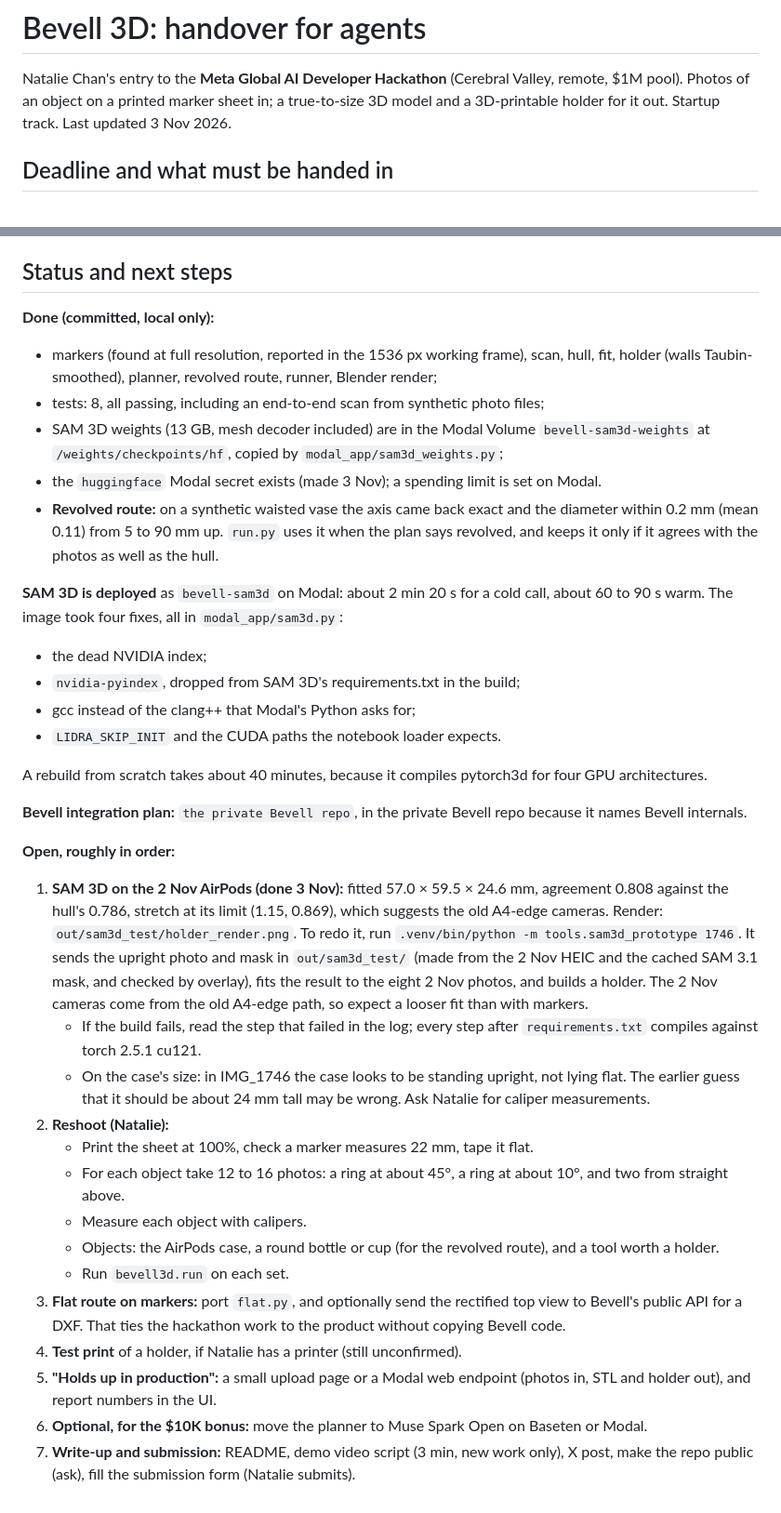
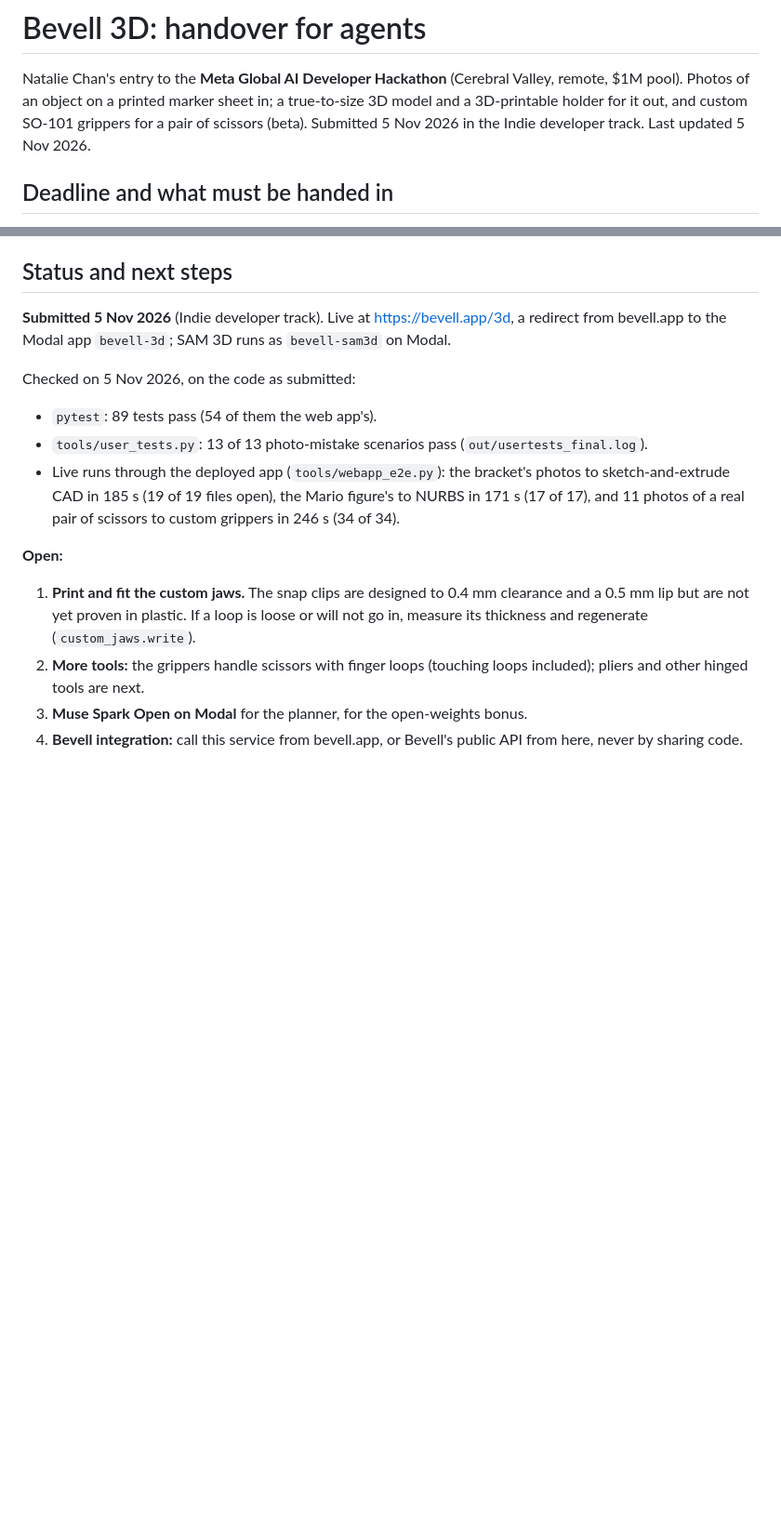
Before and after one commit to snowcodeer/bevell-3d, a Markdown page: AGENTS.md, 2 parts joined by grey strips. Shown at 93% size. GitHub-like rendering; blank space fills up the shorter version.

```diff
--- a/AGENTS.md
+++ b/AGENTS.md
@@ -2,7 +2,8 @@
 
 Natalie Chan's entry to the **Meta Global AI Developer Hackathon** (Cerebral Valley, remote,
 $1M pool). Photos of an object on a printed marker sheet in; a true-to-size 3D model and a
-3D-printable holder for it out. Startup track. Last updated 3 Nov 2026.
+3D-printable holder for it out, and custom SO-101 grippers for a pair of scissors (beta).
+Submitted 5 Nov 2026 in the Indie developer track. Last updated 5 Nov 2026.
 
 ## Deadline and what must be handed in
 
@@ -558,55 +560,22 @@ follower (`custom_wrist_roll_follower.stl`), both in `custom_jaws.3mf`.
 
 ## Status and next steps
 
-**Done (committed, local only):**
-- markers (found at full resolution, reported in the 1536 px working frame), scan, hull, fit,
-  holder (walls Taubin-smoothed), planner, revolved route, runner, Blender render;
-- tests: 8, all passing, including an end-to-end scan from synthetic photo files;
-- SAM 3D weights (13 GB, mesh decoder included) are in the Modal Volume
-  `bevell-sam3d-weights` at `/weights/checkpoints/hf`, copied by `modal_app/sam3d_weights.py`;
-- the `huggingface` Modal secret exists (made 3 Nov); a spending limit is set on Modal.
-- **Revolved route:** on a synthetic waisted vase the axis came back exact and the diameter
-  within 0.2 mm (mean 0.11) from 5 to 90 mm up. `run.py` uses it when the plan says
-  revolved, and keeps it only if it agrees with the photos as well as the hull.
+**Submitted 5 Nov 2026** (Indie developer track). Live at https://bevell.app/3d, a redirect from
+bevell.app to the Modal app `bevell-3d`; SAM 3D runs as `bevell-sam3d` on Modal.
 
-**SAM 3D is deployed** as `bevell-sam3d` on Modal: about 2 min 20 s for a cold call, about
-60 to 90 s warm. The image took four fixes, all in `modal_app/sam3d.py`:
-- the dead NVIDIA index;
-- `nvidia-pyindex`, dropped from SAM 3D's requirements.txt in the build;
-- gcc instead of the clang++ that Modal's Python asks for;
-- `LIDRA_SKIP_INIT` and the CUDA paths the notebook loader expects.
+Checked on 5 Nov 2026, on the code as submitted:
+- `pytest`: 89 tests pass (54 of them the web app's).
+- `tools/user_tests.py`: 13 of 13 photo-mistake scenarios pass (`out/usertests_final.log`).
+- Live runs through the deployed app (`tools/webapp_e2e.py`): the bracket's photos to
+  sketch-and-extrude CAD in 185 s (19 of 19 files open), the Mario figure's to NURBS in 171 s
+  (17 of 17), and 11 photos of a real pair of scissors to custom grippers in 246 s (34 of 34).
 
-A rebuild from scratch takes about 40 minutes, because it compiles pytorch3d for four GPU
-architectures.
-
-**Bevell integration plan:** `the private Bevell repo`, in the
-private Bevell repo because it names Bevell internals.
-
-**Open, roughly in order:**
-
-1. **SAM 3D on the 2 Nov AirPods (done 3 Nov):** fitted 57.0 × 59.5 × 24.6 mm, agreement 0.808 against the hull's 0.786, stretch at its limit (1.15, 0.869), which suggests the old A4-edge cameras. Render: `out/sam3d_test/holder_render.png`. To redo it, run `.venv/bin/python -m tools.sam3d_prototype 1746`. It sends the upright photo
-     and mask in `out/sam3d_test/` (made from the 2 Nov HEIC and the cached SAM 3.1 mask, and
-     checked by overlay), fits the result to the eight 2 Nov photos, and builds a holder. The
-     2 Nov cameras come from the old A4-edge path, so expect a looser fit than with markers.
-   - If the build fails, read the step that failed in the log; every step after
-     `requirements.txt` compiles against torch 2.5.1 cu121.
-   - On the case's size: in IMG_1746 the case looks to be standing upright, not lying flat.
-     The earlier guess that it should be about 24 mm tall may be wrong. Ask Natalie for
-     caliper measurements.
-2. **Reshoot (Natalie):**
-   - Print the sheet at 100%, check a marker measures 22 mm, tape it flat.
-   - For each object take 12 to 16 photos: a ring at about 45°, a ring at about 10°, and two
-     from straight above.
-   - Measure each object with calipers.
-   - Objects: the AirPods case, a round bottle or cup (for the revolved route), and a tool
-     worth a holder.
-   - Run `bevell3d.run` on each set.
-3. **Flat route on markers:** port `flat.py`, and optionally send the rectified top view to
-   Bevell's public API for a DXF. That ties the hackathon work to the product without
-   copying Bevell code.
-4. **Test print** of a holder, if Natalie has a printer (still unconfirmed).
-5. **"Holds up in production":** a small upload page or a Modal web endpoint (photos in, STL and
-   holder out), and report numbers in the UI.
-6. **Optional, for the $10K bonus:** move the planner to Muse Spark Open on Baseten or Modal.
-7. **Write-up and submission:** README, demo video script (3 min, new work only), X post,
-   make the repo public (ask), fill the submission form (Natalie submits).
+**Open:**
+1. **Print and fit the custom jaws.** The snap clips are designed to 0.4 mm clearance and a
+   0.5 mm lip but are not yet proven in plastic. If a loop is loose or will not go in, measure
+   its thickness and regenerate (`custom_jaws.write`).
+2. **More tools:** the grippers handle scissors with finger loops (touching loops included);
+   pliers and other hinged tools are next.
+3. **Muse Spark Open on Modal** for the planner, for the open-weights bonus.
+4. **Bevell integration:** call this service from bevell.app, or Bevell's public API from here,
+   never by sharing code.
```
Also changed, not shown: other parts of AGENTS.md (+32 -31 lines), README.md (+15 -5 lines), docs/images/hero.png (added), 2 other files.
